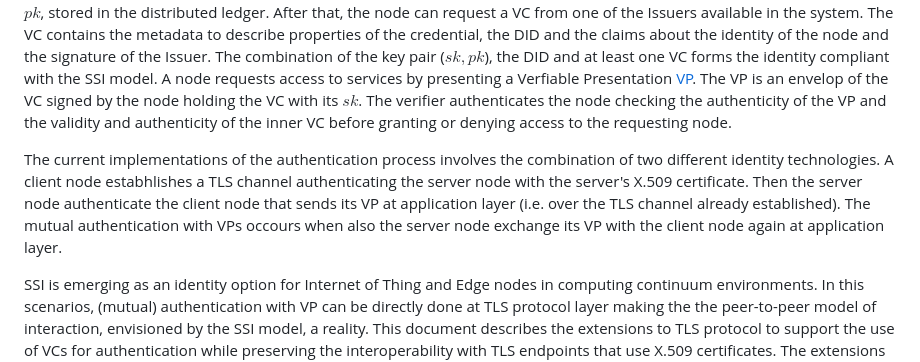
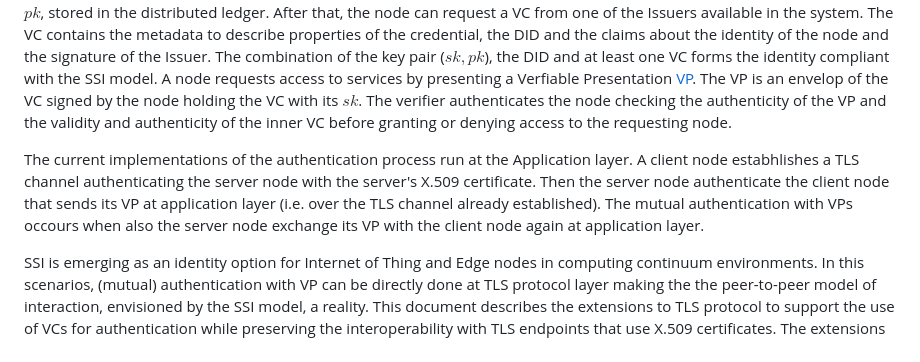
Before and after one commit to thomas-fossati/draft-vesco-vcauthtls, a Markdown page: draft-vesco-vcauthtls.md, the part around the change. Drawn GitHub-style.

Commit message:
intro refinements

```diff
--- a/draft-vesco-vcauthtls.md
+++ b/draft-vesco-vcauthtls.md
@@ -75,7 +75,7 @@ After that, the node can request a VC from one of the Issuers available in the s
 The combination of the key pair ($sk, pk$), the DID and at least one VC forms the identity compliant with the SSI model.
 A node requests access to services by presenting a Verfiable Presentation [VP](https://www.w3.org/TR/vc-data-model-2.0/). The VP is an envelop of the VC signed by the node holding the VC with its $sk$. The verifier authenticates the node checking the authenticity of the VP and the validity and authenticity of the inner VC before granting or denying access to the requesting node.
 <!-- The SSI model subtends the peer-to-peer model of interaction where both types of authentication are possible using VP; one node authenticates the other, or the nodes can authenticate each other. -->
-The current implementations of the authentication process involves the combination of two different identity technologies. A client node estabhlishes a TLS channel authenticating the server node with the server's X.509 certificate. Then the server node authenticate the client node that sends its VP at application layer (i.e. over the TLS channel already established). The mutual authentication with VPs occours when also the server node exchange its VP with the client node again at application layer.
+The current implementations of the authentication process run at the Application layer. A client node estabhlishes a TLS channel authenticating the server node with the server's X.509 certificate. Then the server node authenticate the client node that sends its VP at application layer (i.e. over the TLS channel already established). The mutual authentication with VPs occours when also the server node exchange its VP with the client node again at application layer.
 
 SSI is emerging as an identity option for Internet of Thing and Edge nodes in computing continuum environments. In this scenarios, (mutual) authentication with VP can be directly done at TLS protocol layer making the the peer-to-peer model of interaction, envisioned by the SSI model, a reality.
 This document describes the extensions to TLS protocol to support the use of VCs for authentication while preserving the interoperability with TLS endpoints that use X.509 certificates.
```
